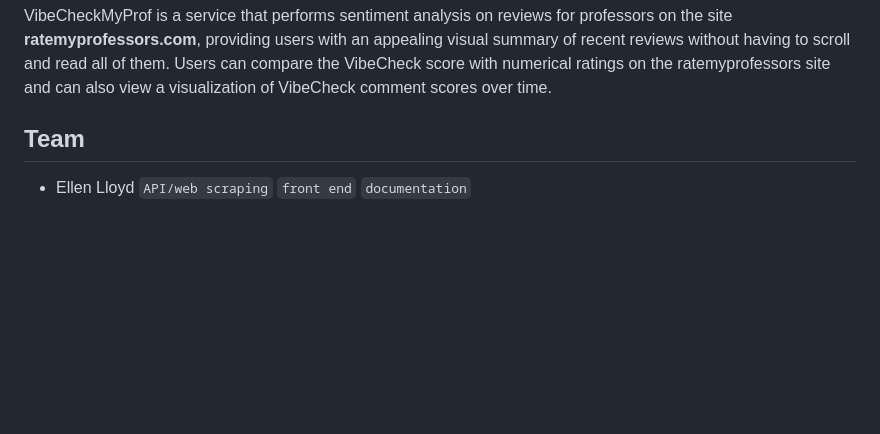
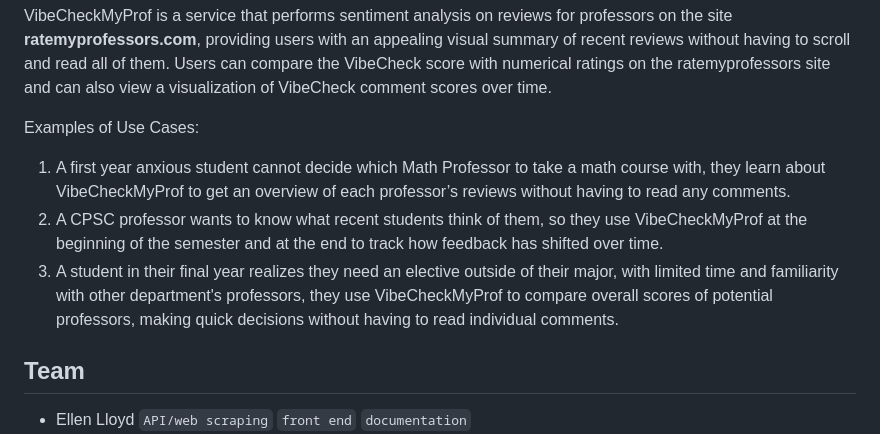
Before and after one commit to Jonqora/VibeCheckMyProf, a Markdown page: README.md, the part around the change. Rendered like a GitHub page; blank space fills up the shorter version.

Commit message:
added use cases

```diff
--- a/README.md
+++ b/README.md
@@ -3,6 +3,14 @@
 </p>
 
 VibeCheckMyProf is a service that performs sentiment analysis on reviews for professors on the site **ratemyprofessors.com**, providing users with an appealing visual summary of recent reviews without having to scroll and read all of them. Users can compare the VibeCheck score with numerical ratings on the ratemyprofessors site and can also view a visualization of VibeCheck comment scores over time.
+
+
+Examples of Use Cases:
+1. A first year anxious student cannot decide which Math Professor to take a math course with, they learn about VibeCheckMyProf to get an overview of each professor’s reviews without having to read any comments.
+2. A CPSC professor wants to know what recent students think of them, so they use VibeCheckMyProf at the beginning of the semester and at the end to track how feedback has shifted over time.
+3. A student in their final year realizes they need an elective outside of their major, with limited time and familiarity with other department's professors, they use VibeCheckMyProf to compare overall scores of potential professors, making quick decisions without having to read individual comments.
+
+
 
 ## Team
 
```
